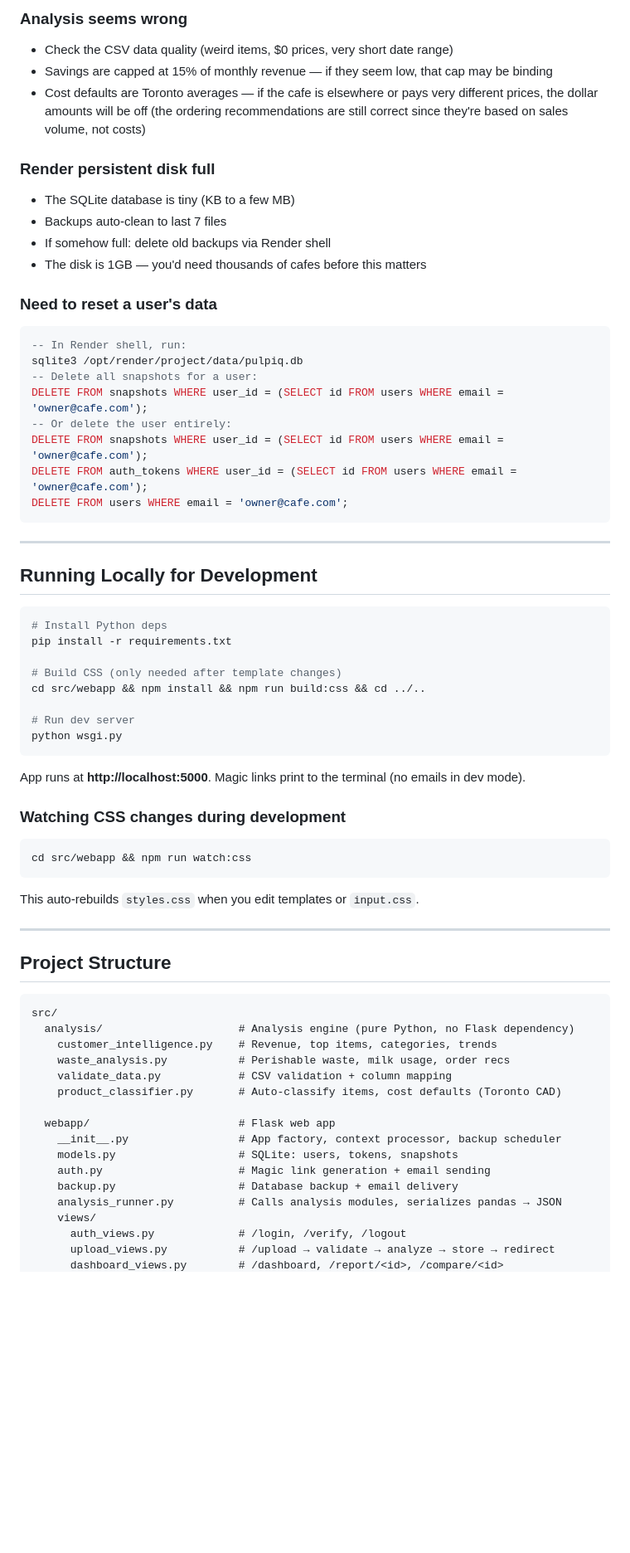
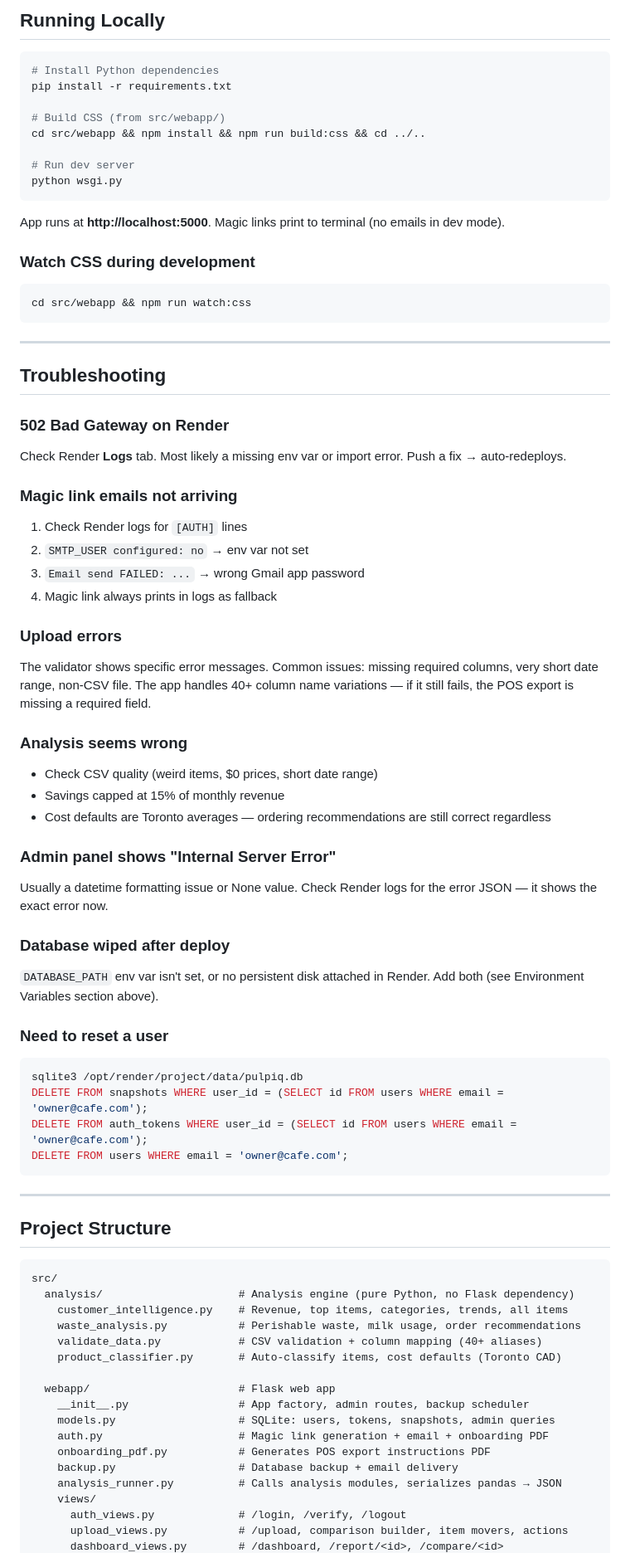
Before and after one commit to paul-pulp/trypulp, a Markdown page: START-HERE.md, the part around one of its changes. Shown at 83% size. Drawn GitHub-style; blank space fills up the shorter version.

````diff
--- a/START-HERE.md
+++ b/START-HERE.md
@@ -253,49 +268,57 @@ cp pulpiq-backup-2026-03-29_140000.db /opt/render/project/data/pulpiq.db
-### Analysis seems wrong
-- Check the CSV data quality (weird items, $0 prices, very short date range)
-- Savings are capped at 15% of monthly revenue — if they seem low, that cap may be binding
-- Cost defaults are Toronto averages — if the cafe is elsewhere or pays very different prices, the dollar amounts will be off (the ordering recommendations are still correct since they're based on sales volume, not costs)
-
-### Render persistent disk full
-- The SQLite database is tiny (KB to a few MB)
-- Backups auto-clean to last 7 files
-- If somehow full: delete old backups via Render shell
-- The disk is 1GB — you'd need thousands of cafes before this matters
-
-### Need to reset a user's data
-```sql
--- In Render shell, run:
-sqlite3 /opt/render/project/data/pulpiq.db
--- Delete all snapshots for a user:
-DELETE FROM snapshots WHERE user_id = (SELECT id FROM users WHERE email = 'owner@cafe.com');
--- Or delete the user entirely:
-DELETE FROM snapshots WHERE user_id = (SELECT id FROM users WHERE email = 'owner@cafe.com');
-DELETE FROM auth_tokens WHERE user_id = (SELECT id FROM users WHERE email = 'owner@cafe.com');
-DELETE FROM users WHERE email = 'owner@cafe.com';
-```
-
----
-
-## Running Locally for Development
+## Running Locally
 
 ```bash
-# Install Python deps
+# Install Python dependencies
 pip install -r requirements.txt
 
-# Build CSS (only needed after template changes)
+# Build CSS (from src/webapp/)
 cd src/webapp && npm install && npm run build:css && cd ../..
 
 # Run dev server
 python wsgi.py
 ```
 
-App runs at **http://localhost:5000**. Magic links print to the terminal (no emails in dev mode).
+App runs at **http://localhost:5000**. Magic links print to terminal (no emails in dev mode).
 
-### Watching CSS changes during development
+### Watch CSS during development
 ```bash
 cd src/webapp && npm run watch:css
 ```
 
-This auto-rebuilds `styles.css` when you edit templates or `input.css`.
+---
+
+## Troubleshooting
+
+### 502 Bad Gateway on Render
+Check Render **Logs** tab. Most likely a missing env var or import error. Push a fix → auto-redeploys.
+
+### Magic link emails not arriving
+1. Check Render logs for `[AUTH]` lines
+2. `SMTP_USER configured: no` → env var not set
+3. `Email send FAILED: ...` → wrong Gmail app password
+4. Magic link always prints in logs as fallback
+
+### Upload errors
+The validator shows specific error messages. Common issues: missing required columns, very short date range, non-CSV file. The app handles 40+ column name variations — if it still fails, the POS export is missing a required field.
+
+### Analysis seems wrong
+- Check CSV quality (weird items, $0 prices, short date range)
+- Savings capped at 15% of monthly revenue
+- Cost defaults are Toronto averages — ordering recommendations are still correct regardless
+
+### Admin panel shows "Internal Server Error"
+Usually a datetime formatting issue or None value. Check Render logs for the error JSON — it shows the exact error now.
+
+### Database wiped after deploy
+`DATABASE_PATH` env var isn't set, or no persistent disk attached in Render. Add both (see Environment Variables section above).
+
+### Need to reset a user
+```sql
+sqlite3 /opt/render/project/data/pulpiq.db
+DELETE FROM snapshots WHERE user_id = (SELECT id FROM users WHERE email = 'owner@cafe.com');
+DELETE FROM auth_tokens WHERE user_id = (SELECT id FROM users WHERE email = 'owner@cafe.com');
+DELETE FROM users WHERE email = 'owner@cafe.com';
+```
 
 ---
 
@@ -304,18 +327,19 @@ This auto-rebuilds `styles.css` when you edit templates or `input.css`.
 ```
 src/
   analysis/                     # Analysis engine (pure Python, no Flask dependency)
-    customer_intelligence.py    # Revenue, top items, categories, trends
-    waste_analysis.py           # Perishable waste, milk usage, order recs
-    validate_data.py            # CSV validation + column mapping
+    customer_intelligence.py    # Revenue, top items, categories, trends, all items
+    waste_analysis.py           # Perishable waste, milk usage, order recommendations
+    validate_data.py            # CSV validation + column mapping (40+ aliases)
     product_classifier.py       # Auto-classify items, cost defaults (Toronto CAD)
 
   webapp/                       # Flask web app
-    __init__.py                 # App factory, context processor, backup scheduler
-    models.py                   # SQLite: users, tokens, snapshots
-    auth.py                     # Magic link generation + email sending
+    __init__.py                 # App factory, admin routes, backup scheduler
+    models.py                   # SQLite: users, tokens, snapshots, admin queries
+    auth.py                     # Magic link generation + email + onboarding PDF
+    onboarding_pdf.py           # Generates POS export instructions PDF
     backup.py                   # Database backup + email delivery
     analysis_runner.py          # Calls analysis modules, serializes pandas → JSON
     views/
       auth_views.py             # /login, /verify, /logout
-      upload_views.py           # /upload → validate → analyze → store → redirect
+      upload_views.py           # /upload, comparison builder, item movers, actions
       dashboard_views.py        # /dashboard, /report/<id>, /compare/<id>
````
Also changed, not shown: other parts of START-HERE.md (+224 -174 lines).
